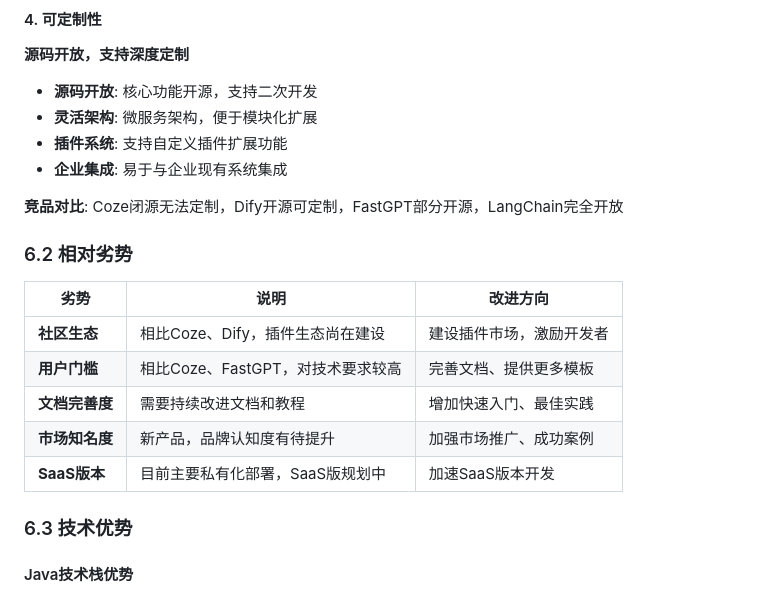
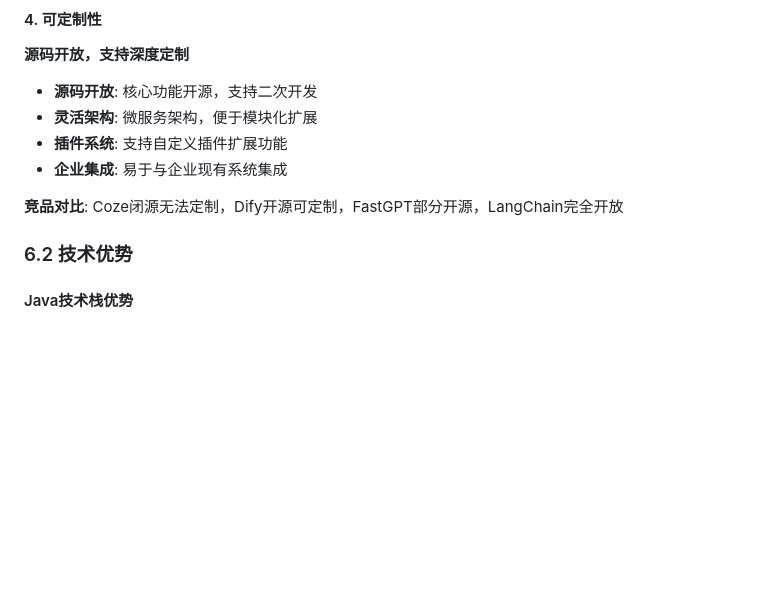
Before and after one commit to frank451209123/fusion-agent-website, a Markdown page: 市场竞品对比分析.md, the part around the change. Rendered like a GitHub page; blank space fills up the shorter version.

```diff
--- a/市场竞品对比分析.md
+++ b/市场竞品对比分析.md
@@ -235,17 +235,8 @@
 
 **竞品对比**: Coze闭源无法定制，Dify开源可定制，FastGPT部分开源，LangChain完全开放
 
-### 6.2 相对劣势
 
-| 劣势           | 说明                              | 改进方向                 |
-| -------------- | --------------------------------- | ------------------------ |
-| **社区生态**   | 相比Coze、Dify，插件生态尚在建设  | 建设插件市场，激励开发者 |
-| **用户门槛**   | 相比Coze、FastGPT，对技术要求较高 | 完善文档、提供更多模板   |
-| **文档完善度** | 需要持续改进文档和教程            | 增加快速入门、最佳实践   |
-| **市场知名度** | 新产品，品牌认知度有待提升        | 加强市场推广、成功案例   |
-| **SaaS版本**   | 目前主要私有化部署，SaaS版规划中  | 加速SaaS版本开发         |
-
-### 6.3 技术优势
+### 6.2 技术优势
 
 #### Java技术栈优势
 
```
